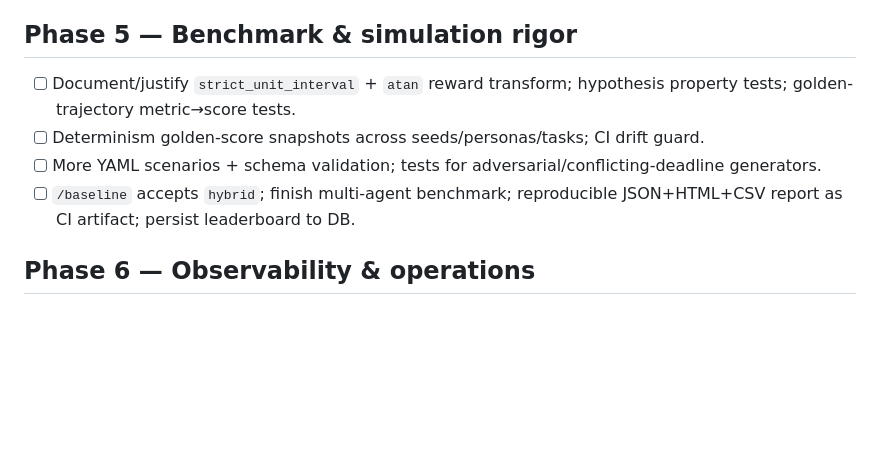
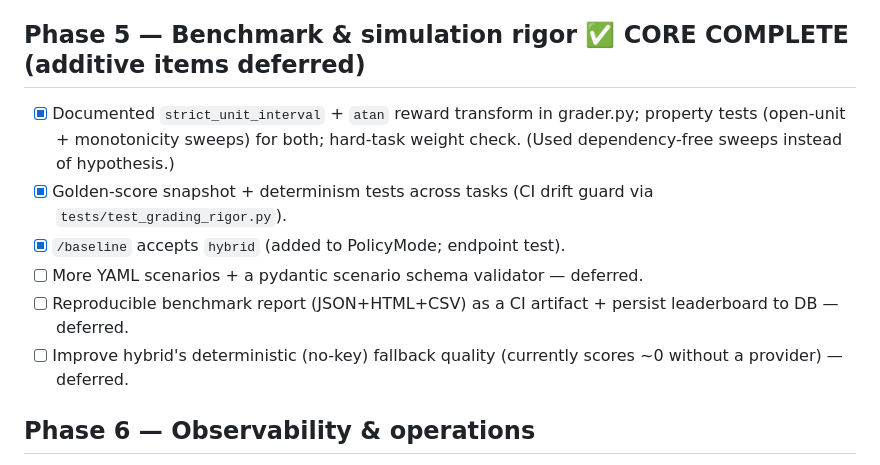
Before and after one commit to rogerdemello/autonomous-executive-email-copilot, a Markdown page: docs/ROADMAP.md, the part around the change. Drawn GitHub-style; blank space fills up the shorter version.

Commit message:
Phase 5: mark core complete in ROADMAP (additive items deferred)

```diff
--- a/docs/ROADMAP.md
+++ b/docs/ROADMAP.md
@@ -62,11 +62,13 @@ Bar: `pytest` 100% green, zero deprecation warnings, every doc claim backed by a
 - [x] Live `/ws/dashboard` WebSocket via `useDashboardSocket` (ping/pong + capped-backoff reconnect); App shows Live/Connected/Disconnected.
 - [ ] Dedicated accessibility & responsive pass — deferred (semantic/ARIA + mobile layout audit not yet done).
 
-## Phase 5 — Benchmark & simulation rigor
-- [ ] Document/justify `strict_unit_interval` + `atan` reward transform; hypothesis property tests; golden-trajectory metric→score tests.
-- [ ] Determinism golden-score snapshots across seeds/personas/tasks; CI drift guard.
-- [ ] More YAML scenarios + schema validation; tests for adversarial/conflicting-deadline generators.
-- [ ] `/baseline` accepts `hybrid`; finish multi-agent benchmark; reproducible JSON+HTML+CSV report as CI artifact; persist leaderboard to DB.
+## Phase 5 — Benchmark & simulation rigor ✅ CORE COMPLETE (additive items deferred)
+- [x] Documented `strict_unit_interval` + `atan` reward transform in grader.py; property tests (open-unit + monotonicity sweeps) for both; hard-task weight check. (Used dependency-free sweeps instead of hypothesis.)
+- [x] Golden-score snapshot + determinism tests across tasks (CI drift guard via `tests/test_grading_rigor.py`).
+- [x] `/baseline` accepts `hybrid` (added to PolicyMode; endpoint test).
+- [ ] More YAML scenarios + a pydantic scenario schema validator — deferred.
+- [ ] Reproducible benchmark report (JSON+HTML+CSV) as a CI artifact + persist leaderboard to DB — deferred.
+- [ ] Improve hybrid's deterministic (no-key) fallback quality (currently scores ~0 without a provider) — deferred.
 
 ## Phase 6 — Observability & operations
 - [ ] Prometheus scrape + provisioned Grafana; tested alert rules; liveness/readiness split; graceful shutdown; DB pooling; LLM cost/latency dashboard; runbook.
```
